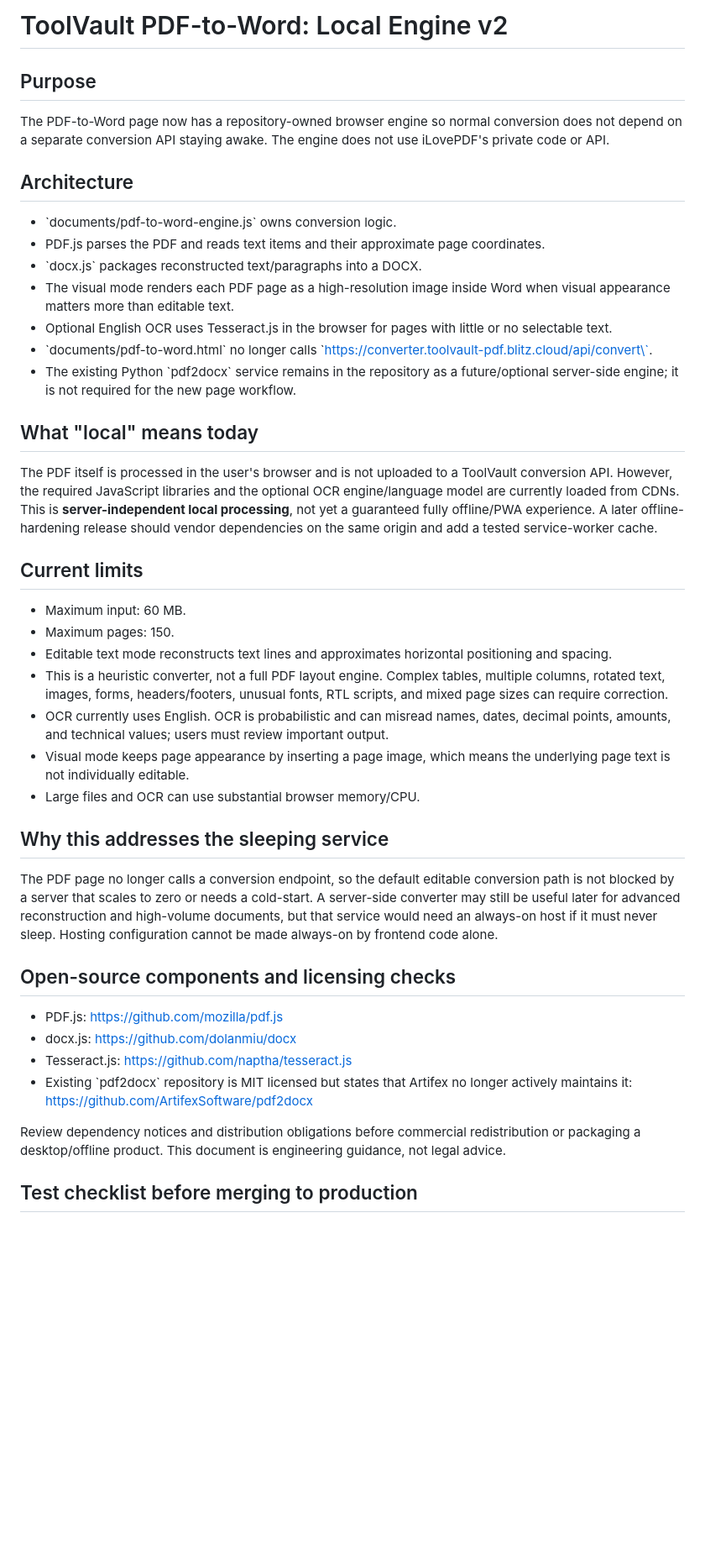
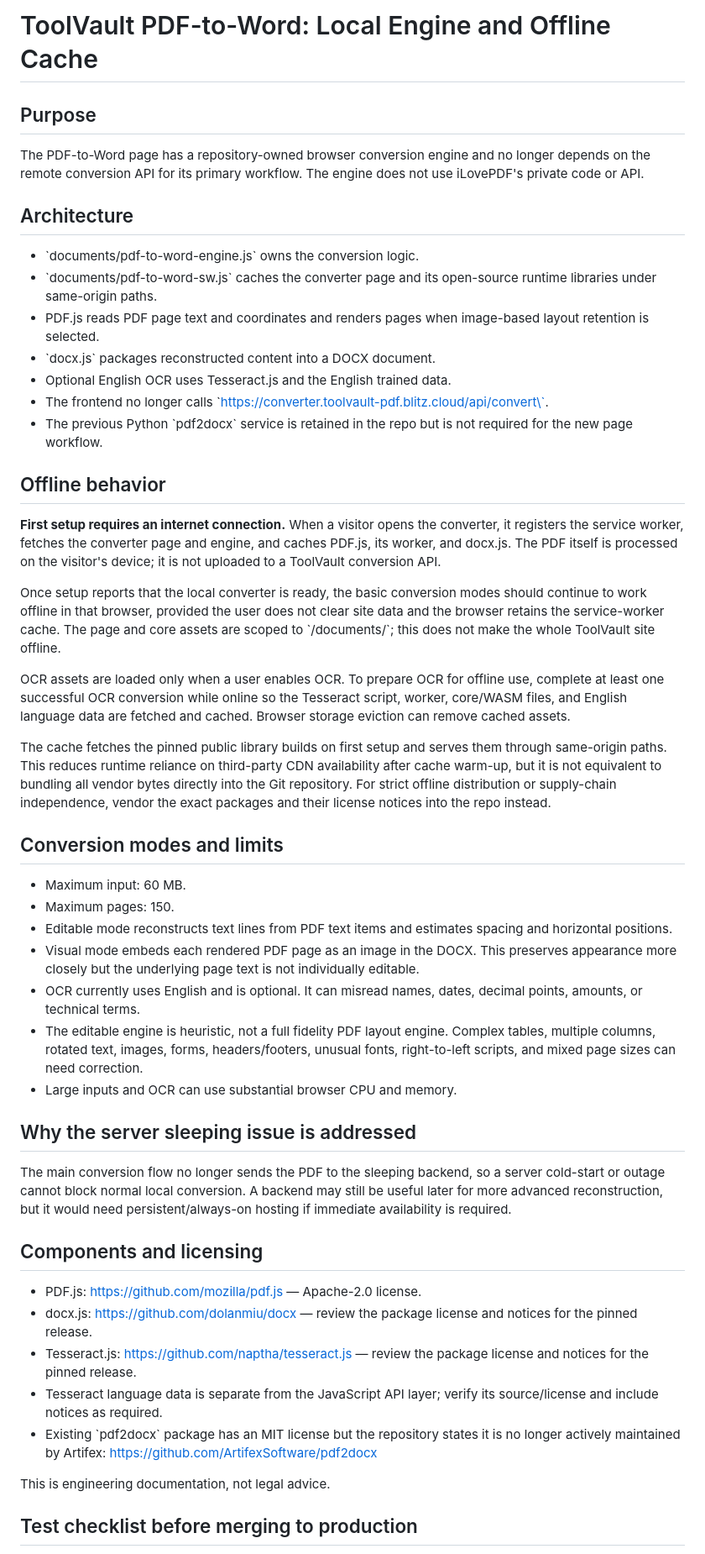
Before and after one commit to aftabhaider/toolvault, a Markdown page: documents/PDF_TO_WORD_LOCAL_ENGINE.md, the part around one of its changes. Shown at 84% size. Rendered like a GitHub page; blank space fills up the shorter version.

Commit message:
Document first-install caching and offline PDF-to-Word behavior

```diff
--- a/documents/PDF_TO_WORD_LOCAL_ENGINE.md
+++ b/documents/PDF_TO_WORD_LOCAL_ENGINE.md
@@ -1,45 +1,52 @@
-# ToolVault PDF-to-Word: Local Engine v2
+# ToolVault PDF-to-Word: Local Engine and Offline Cache
 
 ## Purpose
 
-The PDF-to-Word page now has a repository-owned browser engine so normal conversion does not depend on a separate conversion API staying awake. The engine does not use iLovePDF's private code or API.
+The PDF-to-Word page has a repository-owned browser conversion engine and no longer depends on the remote conversion API for its primary workflow. The engine does not use iLovePDF's private code or API.
 
 ## Architecture
 
-- \`documents/pdf-to-word-engine.js\` owns conversion logic.
-- PDF.js parses the PDF and reads text items and their approximate page coordinates.
-- \`docx.js\` packages reconstructed text/paragraphs into a DOCX.
-- The visual mode renders each PDF page as a high-resolution image inside Word when visual appearance matters more than editable text.
-- Optional English OCR uses Tesseract.js in the browser for pages with little or no selectable text.
-- \`documents/pdf-to-word.html\` no longer calls \`https://converter.toolvault-pdf.blitz.cloud/api/convert\`.
-- The existing Python \`pdf2docx\` service remains in the repository as a future/optional server-side engine; it is not required for the new page workflow.
+- \`documents/pdf-to-word-engine.js\` owns the conversion logic.
+- \`documents/pdf-to-word-sw.js\` caches the converter page and its open-source runtime libraries under same-origin paths.
+- PDF.js reads PDF page text and coordinates and renders pages when image-based layout retention is selected.
+- \`docx.js\` packages reconstructed content into a DOCX document.
+- Optional English OCR uses Tesseract.js and the English trained data.
+- The frontend no longer calls \`https://converter.toolvault-pdf.blitz.cloud/api/convert\`.
+- The previous Python \`pdf2docx\` service is retained in the repo but is not required for the new page workflow.
 
-## What "local" means today
+## Offline behavior
 
-The PDF itself is processed in the user's browser and is not uploaded to a ToolVault conversion API. However, the required JavaScript libraries and the optional OCR engine/language model are currently loaded from CDNs. This is **server-independent local processing**, not yet a guaranteed fully offline/PWA experience. A later offline-hardening release should vendor dependencies on the same origin and add a tested service-worker cache.
+**First setup requires an internet connection.** When a visitor opens the converter, it registers the service worker, fetches the converter page and engine, and caches PDF.js, its worker, and docx.js. The PDF itself is processed on the visitor's device; it is not uploaded to a ToolVault conversion API.
 
-## Current limits
+Once setup reports that the local converter is ready, the basic conversion modes should continue to work offline in that browser, provided the user does not clear site data and the browser retains the service-worker cache. The page and core assets are scoped to \`/documents/\`; this does not make the whole ToolVault site offline.
+
+OCR assets are loaded only when a user enables OCR. To prepare OCR for offline use, complete at least one successful OCR conversion while online so the Tesseract script, worker, core/WASM files, and English language data are fetched and cached. Browser storage eviction can remove cached assets.
+
+The cache fetches the pinned public library builds on first setup and serves them through same-origin paths. This reduces runtime reliance on third-party CDN availability after cache warm-up, but it is not equivalent to bundling all vendor bytes directly into the Git repository. For strict offline distribution or supply-chain independence, vendor the exact packages and their license notices into the repo instead.
+
+## Conversion modes and limits
 
 - Maximum input: 60 MB.
 - Maximum pages: 150.
-- Editable text mode reconstructs text lines and approximates horizontal positioning and spacing.
-- This is a heuristic converter, not a full PDF layout engine. Complex tables, multiple columns, rotated text, images, forms, headers/footers, unusual fonts, RTL scripts, and mixed page sizes can require correction.
-- OCR currently uses English. OCR is probabilistic and can misread names, dates, decimal points, amounts, and technical values; users must review important output.
-- Visual mode keeps page appearance by inserting a page image, which means the underlying page text is not individually editable.
-- Large files and OCR can use substantial browser memory/CPU.
+- Editable mode reconstructs text lines from PDF text items and estimates spacing and horizontal positions.
+- Visual mode embeds each rendered PDF page as an image in the DOCX. This preserves appearance more closely but the underlying page text is not individually editable.
+- OCR currently uses English and is optional. It can misread names, dates, decimal points, amounts, or technical terms.
+- The editable engine is heuristic, not a full fidelity PDF layout engine. Complex tables, multiple columns, rotated text, images, forms, headers/footers, unusual fonts, right-to-left scripts, and mixed page sizes can need correction.
+- Large inputs and OCR can use substantial browser CPU and memory.
 
-## Why this addresses the sleeping service
+## Why the server sleeping issue is addressed
 
-The PDF page no longer calls a conversion endpoint, so the default editable conversion path is not blocked by a server that scales to zero or needs a cold-start. A server-side converter may still be useful later for advanced reconstruction and high-volume documents, but that service would need an always-on host if it must never sleep. Hosting configuration cannot be made always-on by frontend code alone.
+The main conversion flow no longer sends the PDF to the sleeping backend, so a server cold-start or outage cannot block normal local conversion. A backend may still be useful later for more advanced reconstruction, but it would need persistent/always-on hosting if immediate availability is required.
 
-## Open-source components and licensing checks
+## Components and licensing
 
-- PDF.js: https://github.com/mozilla/pdf.js
-- docx.js: https://github.com/dolanmiu/docx
-- Tesseract.js: https://github.com/naptha/tesseract.js
-- Existing \`pdf2docx\` repository is MIT licensed but states that Artifex no longer actively maintains it: https://github.com/ArtifexSoftware/pdf2docx
+- PDF.js: https://github.com/mozilla/pdf.js — Apache-2.0 license.
+- docx.js: https://github.com/dolanmiu/docx — review the package license and notices for the pinned release.
+- Tesseract.js: https://github.com/naptha/tesseract.js — review the package license and notices for the pinned release.
+- Tesseract language data is separate from the JavaScript API layer; verify its source/license and include notices as required.
+- Existing \`pdf2docx\` package has an MIT license but the repository states it is no longer actively maintained by Artifex: https://github.com/ArtifexSoftware/pdf2docx
 
-Review dependency notices and distribution obligations before commercial redistribution or packaging a desktop/offline product. This document is engineering guidance, not legal advice.
+This is engineering documentation, not legal advice.
 
 ## Test checklist before merging to production
 
```
Also changed, not shown: other parts of documents/PDF_TO_WORD_LOCAL_ENGINE.md (+17 -18 lines).
